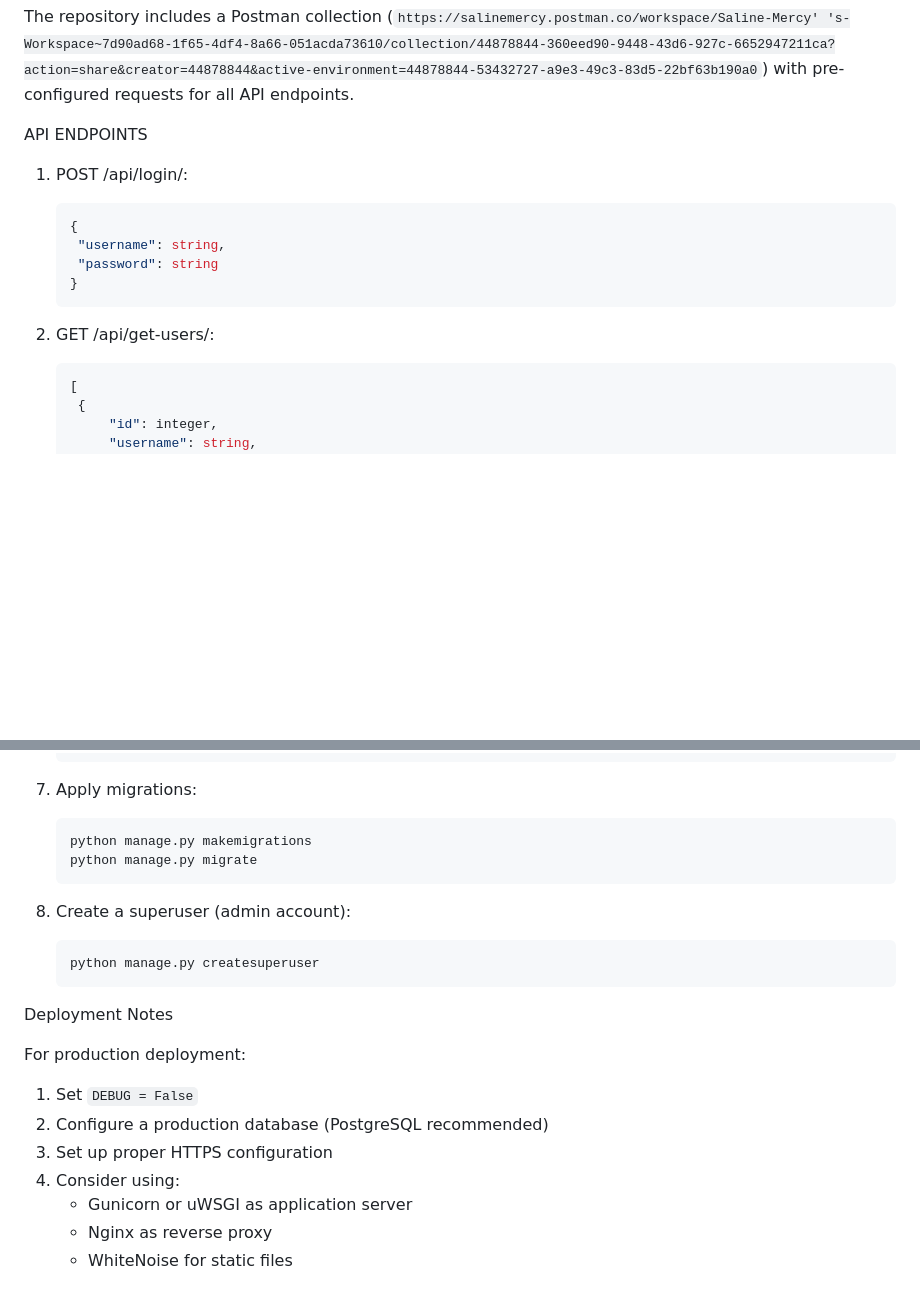
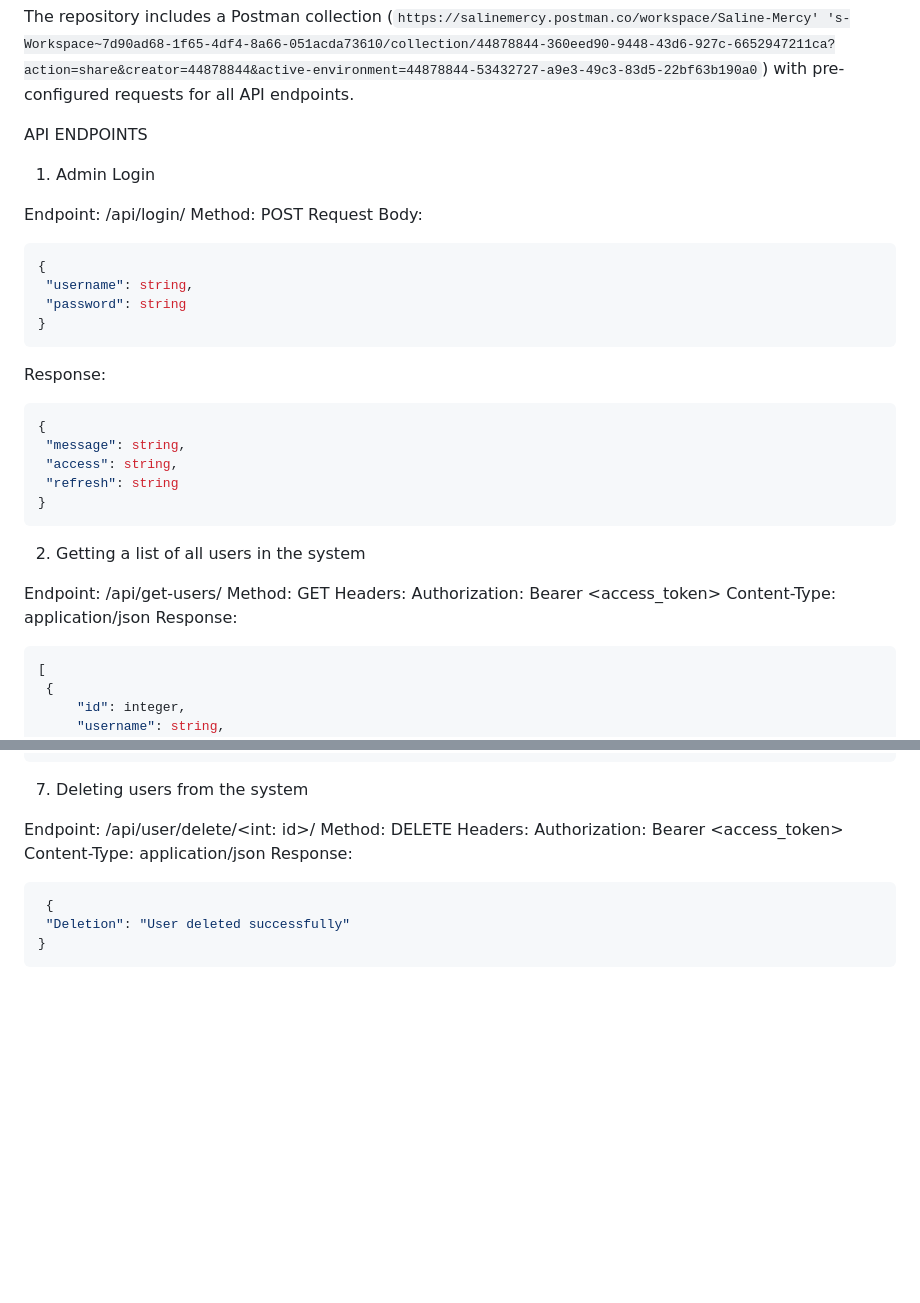
Before and after one commit to SaliMerc/user-management-system, a Markdown page: README.md, 2 parts joined by grey strips. Rendered like a GitHub page; blank space fills up the shorter version.

````diff
--- a/README.md
+++ b/README.md
@@ -72,15 +72,34 @@ The repository includes a Postman collection (`https://salinemercy.postman.co/wo
 
 
 API ENDPOINTS
+1. Admin Login
 
-1. POST /api/login/:
+Endpoint: /api/login/
+Method: POST
+Request Body:
    ```json
    {
     "username": string,
     "password": string
    }
+```
+Response:
+   ```json
+   {
+    "message": string,
+    "access": string,
+    "refresh": string
+   }
    ```
-3. GET /api/get-users/:
+
+2. Getting a list of all users in the system
+
+Endpoint: /api/get-users/
+Method: GET
+Headers:
+Authorization: Bearer <access_token>
+Content-Type: application/json
+Response:
    ```json
    [
     {
@@ -159,23 +229,15 @@ API ENDPOINTS
     }
    ```
-4. Apply migrations:
-   ```bash
-   python manage.py makemigrations
-   python manage.py migrate
+7. Deleting users from the system
+
+Endpoint: /api/user/delete/<int: id>/
+Method: DELETE
+Headers:
+Authorization: Bearer <access_token>
+Content-Type: application/json
+   Response:
+   ```json
+    {
+    "Deletion": "User deleted successfully"
+   }
    ```
-
-5. Create a superuser (admin account):
-   ```bash
-   python manage.py createsuperuser
-   ```
-
-Deployment Notes
-
-For production deployment:
-1. Set `DEBUG = False`
-2. Configure a production database (PostgreSQL recommended)
-3. Set up proper HTTPS configuration
-4. Consider using:
-   - Gunicorn or uWSGI as application server
-   - Nginx as reverse proxy
-   - WhiteNoise for static files
````
Also changed, not shown: other parts of README.md (+74 -23 lines).
